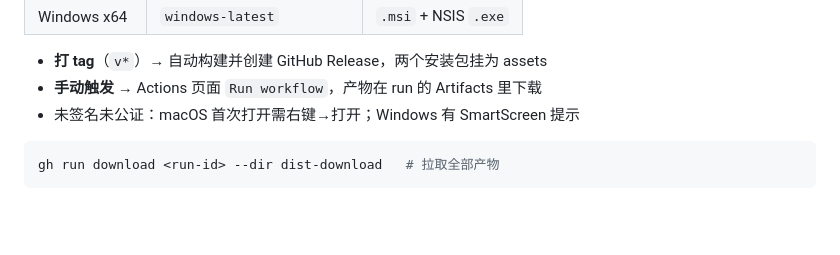
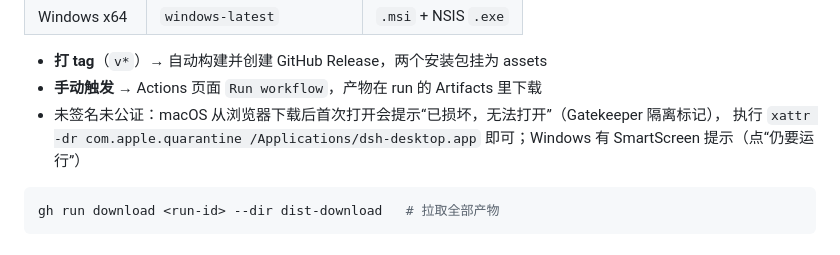
Before and after one commit to t479842598/dsh-desktop, a Markdown page: README.md, the part around the change. Rendered like a GitHub page; blank space fills up the shorter version.

Commit message:
docs: 补充 macOS 未公证应用首次打开报已损坏的解决办法

````diff
--- a/README.md
+++ b/README.md
@@ -70,7 +70,8 @@ pnpm tauri build        # 当前平台安装包
 
 - **打 tag**（`v*`）→ 自动构建并创建 GitHub Release，两个安装包挂为 assets
 - **手动触发** → Actions 页面 `Run workflow`，产物在 run 的 Artifacts 里下载
-- 未签名未公证：macOS 首次打开需右键→打开；Windows 有 SmartScreen 提示
+- 未签名未公证：macOS 从浏览器下载后首次打开会提示“已损坏，无法打开”（Gatekeeper 隔离标记），
+  执行 `xattr -dr com.apple.quarantine /Applications/dsh-desktop.app` 即可；Windows 有 SmartScreen 提示（点“仍要运行”）
 
 ```sh
 gh run download <run-id> --dir dist-download   # 拉取全部产物
````
